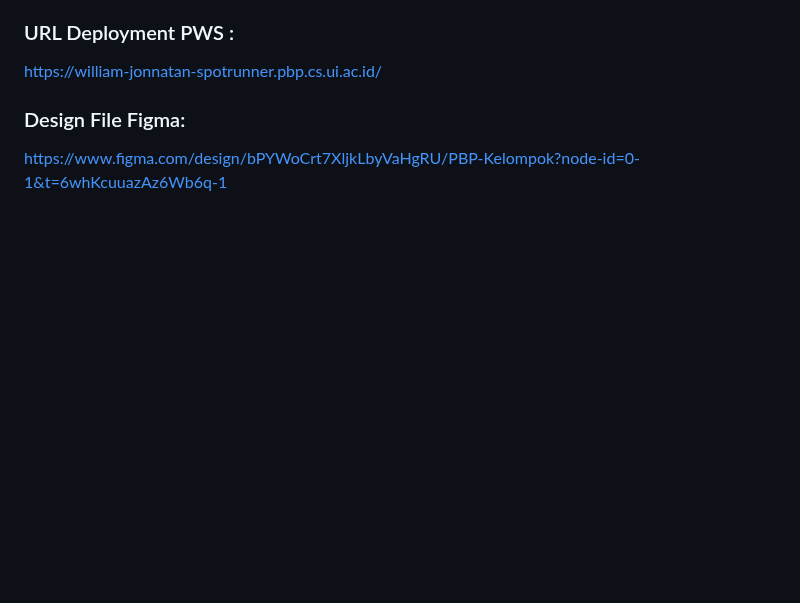
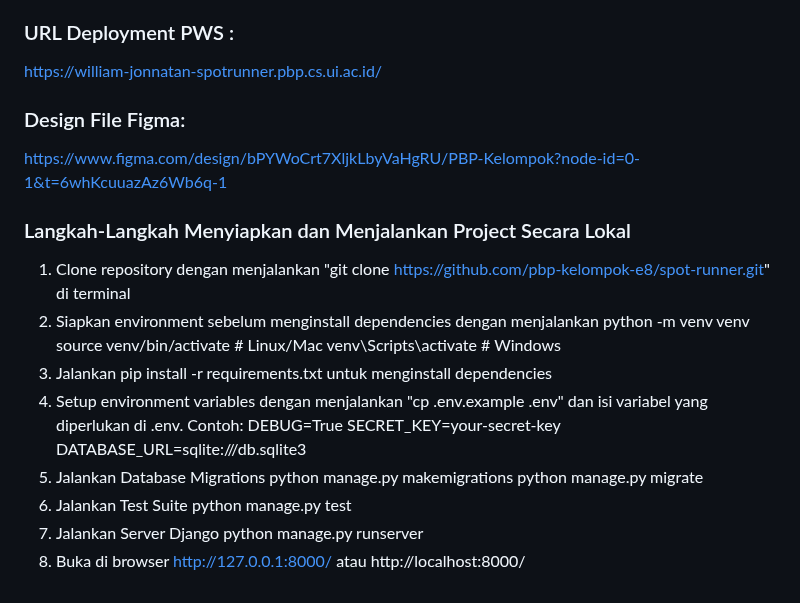
Before and after one commit to pbp-kelompok-e8/spot-runner, a Markdown page: README.md, the part around the change. Rendered like a GitHub page; blank space fills up the shorter version.

Commit message:
Menambahkan langkah-langkah menjalankan project secara lokal

```diff
--- a/README.md
+++ b/README.md
@@ -94,3 +94,26 @@ https://william-jonnatan-spotrunner.pbp.cs.ui.ac.id/
 
 ### Design File Figma:
 https://www.figma.com/design/bPYWoCrt7XljkLbyVaHgRU/PBP-Kelompok?node-id=0-1&t=6whKcuuazAz6Wb6q-1
+
+### Langkah-Langkah Menyiapkan dan Menjalankan Project Secara Lokal
+1. Clone repository dengan menjalankan "git clone https://github.com/pbp-kelompok-e8/spot-runner.git" di terminal
+2. Siapkan environment sebelum menginstall dependencies dengan menjalankan
+    python -m venv venv
+    source venv/bin/activate        # Linux/Mac
+    venv\Scripts\activate           # Windows
+3. Jalankan pip install -r requirements.txt untuk menginstall dependencies
+4. Setup environment variables dengan menjalankan "cp .env.example .env" dan isi variabel yang diperlukan di .env. Contoh:
+    DEBUG=True
+    SECRET_KEY=your-secret-key
+    DATABASE_URL=sqlite:///db.sqlite3
+5. Jalankan Database Migrations
+    python manage.py makemigrations
+    python manage.py migrate
+6. Jalankan Test Suite
+    python manage.py test
+7. Jalankan Server Django
+    python manage.py runserver
+8. Buka di browser
+    http://127.0.0.1:8000/
+    atau
+    http://localhost:8000/
```
